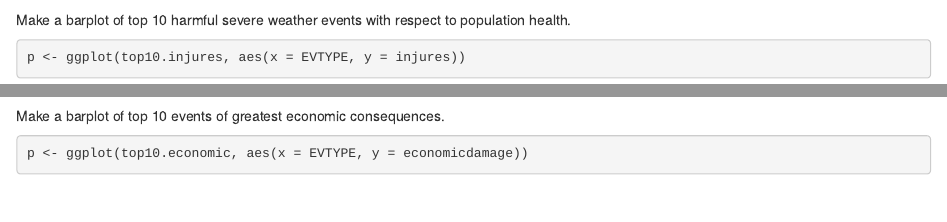
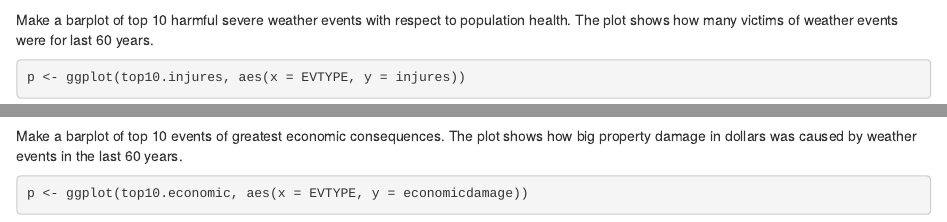
Before and after one commit to art2art/reproducible_research_2, an R Markdown document (NOAA_exploration.Rmd): the page in a window 1100 px wide, from 1820 px down, and a second part further down, joined at a grey line. Rendered offline with R 4.5, knitr and Pandoc, with nearby package versions; some code elsewhere in the file could not run offline.

Commit message:
Fix comments

````diff
--- a/NOAA_exploration.Rmd
+++ b/NOAA_exploration.Rmd
@@ -85,7 +85,7 @@ top10.injures <- arrange(df = loss, desc(injures))[1:10, ]
 format(top10.injures, scientific = F)
 ```
 
-Make a barplot of top 10 harmful severe weather events with respect to population health.
+Make a barplot of top 10 harmful severe weather events with respect to population health. The plot shows how many victims of weather events were for last 60 years.
 
 ```{r}
 p <- ggplot(top10.injures, aes(x = EVTYPE, y = injures))
@@ -121,7 +121,7 @@ top10.economic <- arrange(df = loss, desc(economicdamage))[1:10, ]
 format(top10.economic, scientific = F)
 ```
 
-Make a barplot of top 10 events of greatest economic consequences.
+Make a barplot of top 10 events of greatest economic consequences. The plot shows how big property damage in dollars was caused by weather events in the last 60 years.
 
 ```{r}
 p <- ggplot(top10.economic, aes(x = EVTYPE, y = economicdamage))
````
Also changed, not shown: NOAA_exploration.Rmd (2 more changed lines).
